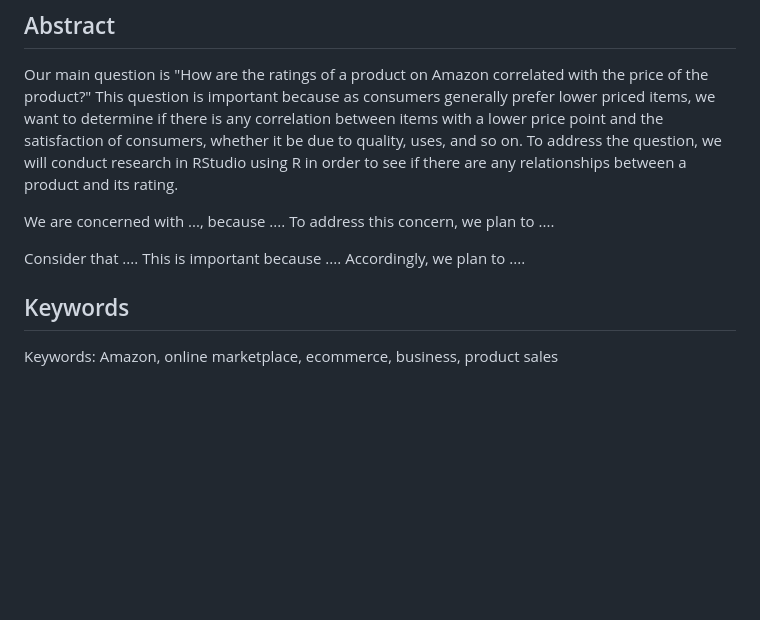
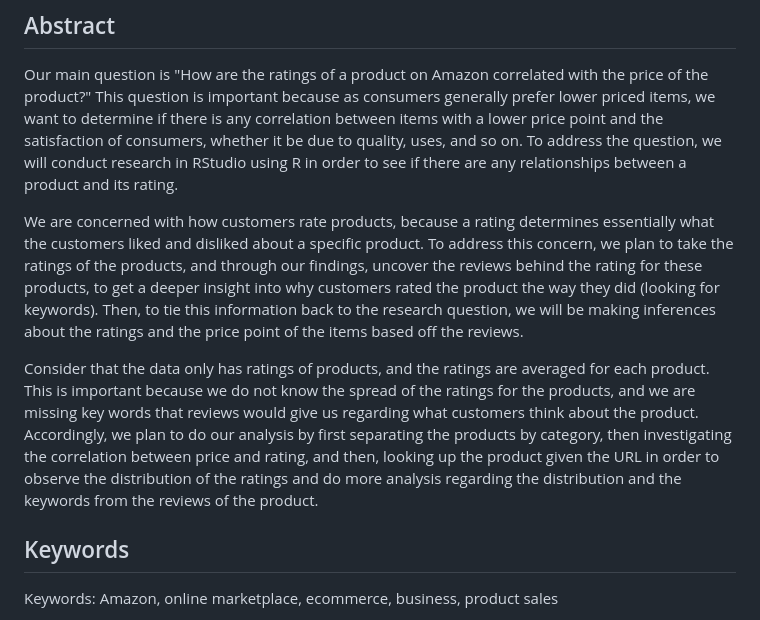
Before and after one commit to info-201b-sp24/final-project-proposal-lu-annie, a Markdown page: README.md, the part around the change. Rendered like a GitHub page; blank space fills up the shorter version.

Commit message:
abstract

```diff
--- a/README.md
+++ b/README.md
@@ -15,9 +15,9 @@ Spring 2024
 
 Our main question is "How are the ratings of a product on Amazon correlated with the price of the product?" This question is important because as consumers generally prefer lower priced items, we want to determine if there is any correlation between items with a lower price point and the satisfaction of consumers, whether it be due to quality, uses, and so on. To address the question, we will conduct research in RStudio using R in order to see if there are any relationships between a product and its rating.
 
-We are concerned with ..., because .... To address this concern, we plan to ....
+We are concerned with how customers rate products, because a rating determines essentially what the customers liked and disliked about a specific product. To address this concern, we plan to take the ratings of the products, and through our findings, uncover the reviews behind the rating for these products, to get a deeper insight into why customers rated the product the way they did (looking for keywords). Then, to tie this information back to the research question, we will be making inferences about the ratings and the price point of the items based off the reviews.
 
-Consider that .... This is important because .... Accordingly, we plan to ....
+Consider that the data only has ratings of products, and the ratings are averaged for each product. This is important because we do not know the spread of the ratings for the products, and we are missing key words that reviews would give us regarding what customers think about the product. Accordingly, we plan to do our analysis by first separating the products by category, then investigating the correlation between price and rating, and then, looking up the product given the URL in order to observe the distribution of the ratings and do more analysis regarding the distribution and the keywords from the reviews of the product.
 
 ## Keywords
 
```
